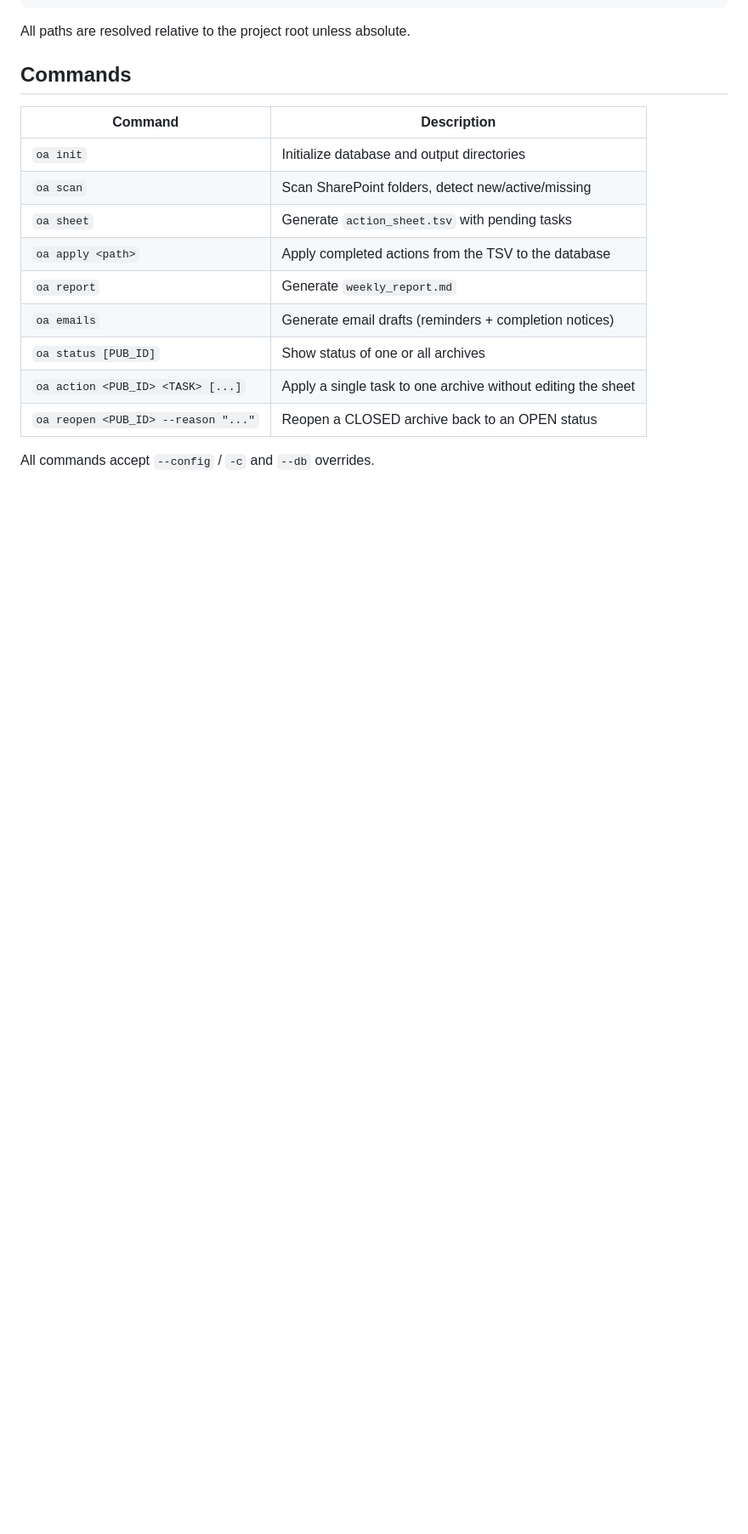
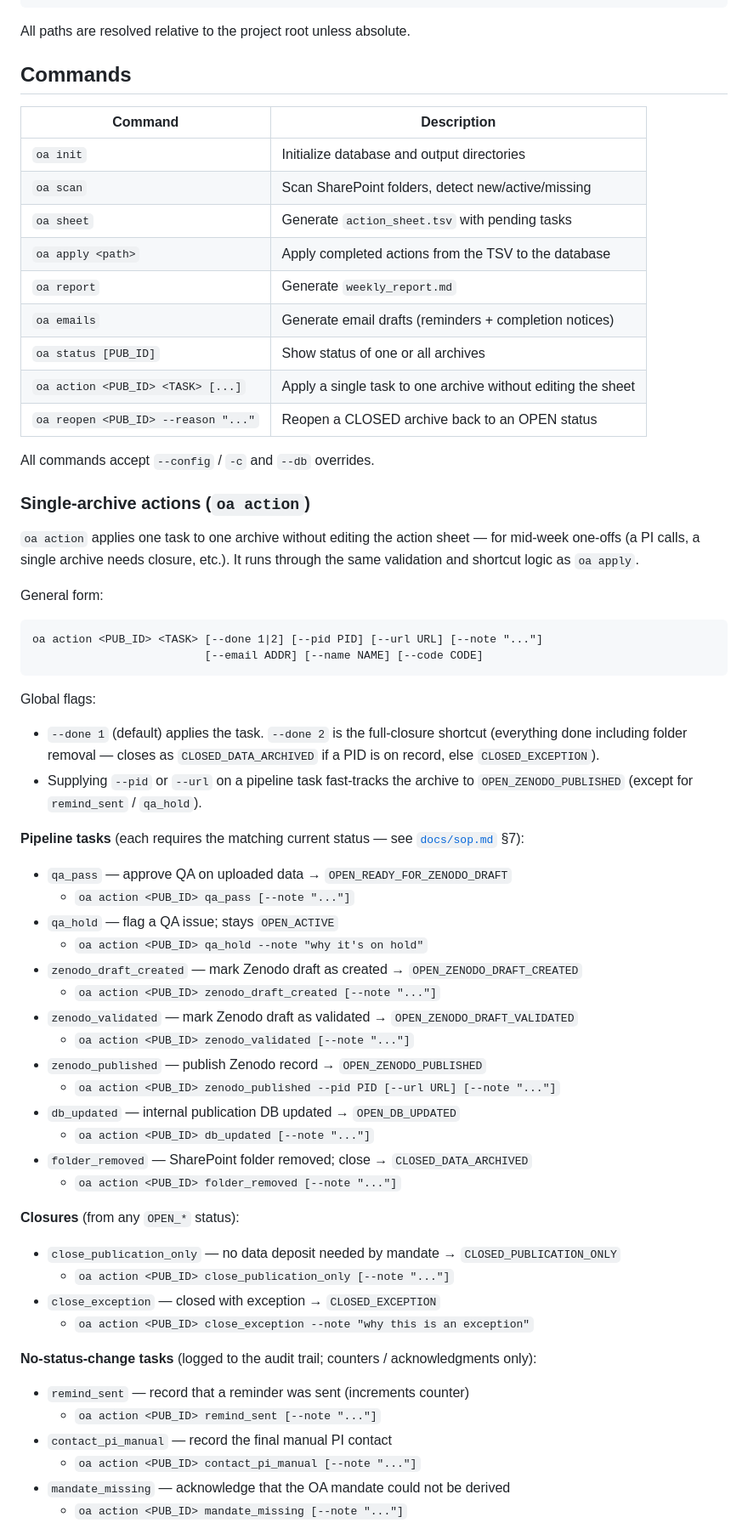
Before and after one commit to Rtasseff/OAData, a Markdown page: README.md, the part around one of its changes. Shown at 85% size. GitHub-like rendering; blank space fills up the shorter version.

````diff
--- a/README.md
+++ b/README.md
@@ -81,3 +81,52 @@ All paths are resolved relative to the project root unless absolute.
 
 All commands accept `--config` / `-c` and `--db` overrides.
 
+### Single-archive actions (`oa action`)
+
+`oa action` applies one task to one archive without editing the action sheet — for mid-week one-offs (a PI calls, a single archive needs closure, etc.). It runs through the same validation and shortcut logic as `oa apply`.
+
+General form:
+
+```
+oa action <PUB_ID> <TASK> [--done 1|2] [--pid PID] [--url URL] [--note "..."]
+                          [--email ADDR] [--name NAME] [--code CODE]
+```
+
+Global flags:
+
+- `--done 1` (default) applies the task. `--done 2` is the full-closure shortcut (everything done including folder removal — closes as `CLOSED_DATA_ARCHIVED` if a PID is on record, else `CLOSED_EXCEPTION`).
+- Supplying `--pid` or `--url` on a pipeline task fast-tracks the archive to `OPEN_ZENODO_PUBLISHED` (except for `remind_sent` / `qa_hold`).
+
+**Pipeline tasks** (each requires the matching current status — see [`docs/sop.md`](docs/sop.md) §7):
+
+- `qa_pass` — approve QA on uploaded data → `OPEN_READY_FOR_ZENODO_DRAFT`
+  - `oa action <PUB_ID> qa_pass [--note "..."]`
+- `qa_hold` — flag a QA issue; stays `OPEN_ACTIVE`
+  - `oa action <PUB_ID> qa_hold --note "why it's on hold"`
+- `zenodo_draft_created` — mark Zenodo draft as created → `OPEN_ZENODO_DRAFT_CREATED`
+  - `oa action <PUB_ID> zenodo_draft_created [--note "..."]`
+- `zenodo_validated` — mark Zenodo draft as validated → `OPEN_ZENODO_DRAFT_VALIDATED`
+  - `oa action <PUB_ID> zenodo_validated [--note "..."]`
+- `zenodo_published` — publish Zenodo record → `OPEN_ZENODO_PUBLISHED`
+  - `oa action <PUB_ID> zenodo_published --pid PID [--url URL] [--note "..."]`
+- `db_updated` — internal publication DB updated → `OPEN_DB_UPDATED`
+  - `oa action <PUB_ID> db_updated [--note "..."]`
+- `folder_removed` — SharePoint folder removed; close → `CLOSED_DATA_ARCHIVED`
+  - `oa action <PUB_ID> folder_removed [--note "..."]`
+
+**Closures** (from any `OPEN_*` status):
+
+- `close_publication_only` — no data deposit needed by mandate → `CLOSED_PUBLICATION_ONLY`
+  - `oa action <PUB_ID> close_publication_only [--note "..."]`
+- `close_exception` — closed with exception → `CLOSED_EXCEPTION`
+  - `oa action <PUB_ID> close_exception --note "why this is an exception"`
+
+**No-status-change tasks** (logged to the audit trail; counters / acknowledgments only):
+
+- `remind_sent` — record that a reminder was sent (increments counter)
+  - `oa action <PUB_ID> remind_sent [--note "..."]`
+- `contact_pi_manual` — record the final manual PI contact
+  - `oa action <PUB_ID> contact_pi_manual [--note "..."]`
+- `mandate_missing` — acknowledge that the OA mandate could not be derived
+  - `oa action <PUB_ID> mandate_missing [--note "..."]`
+
````
Also changed, not shown: other parts of README.md (+35 -0 lines).
